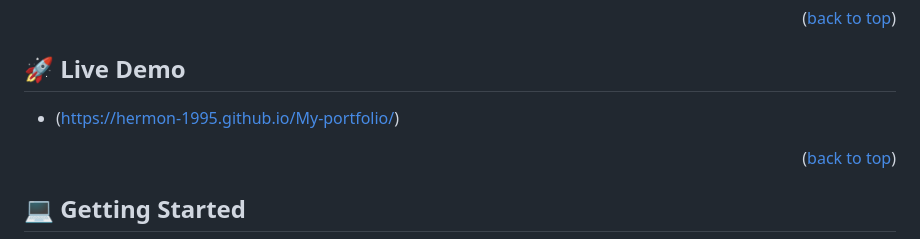
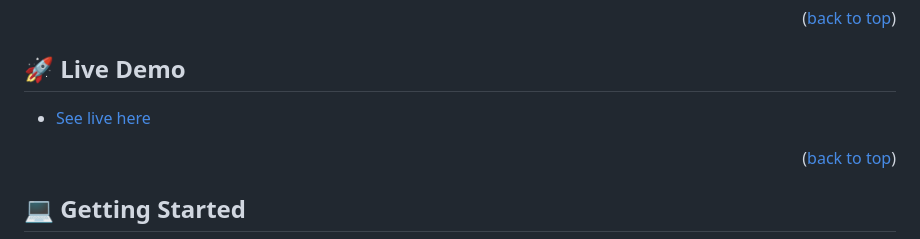
Before and after one commit to HERMON-1995/Portfolio-project, a Markdown page: README.md, the part around the change. Drawn GitHub-style.

```diff
--- a/README.md
+++ b/README.md
@@ -68,7 +68,7 @@ Key Features
 
 ## 🚀 Live Demo <a name="live-demo"></a>
 
-- (https://hermon-1995.github.io/My-portfolio/)
+- [See live here](https://hermon-1995.github.io/Portfolio-project/)
 
 <p align="right">(<a href="#readme-top">back to top</a>)</p>
 
```
